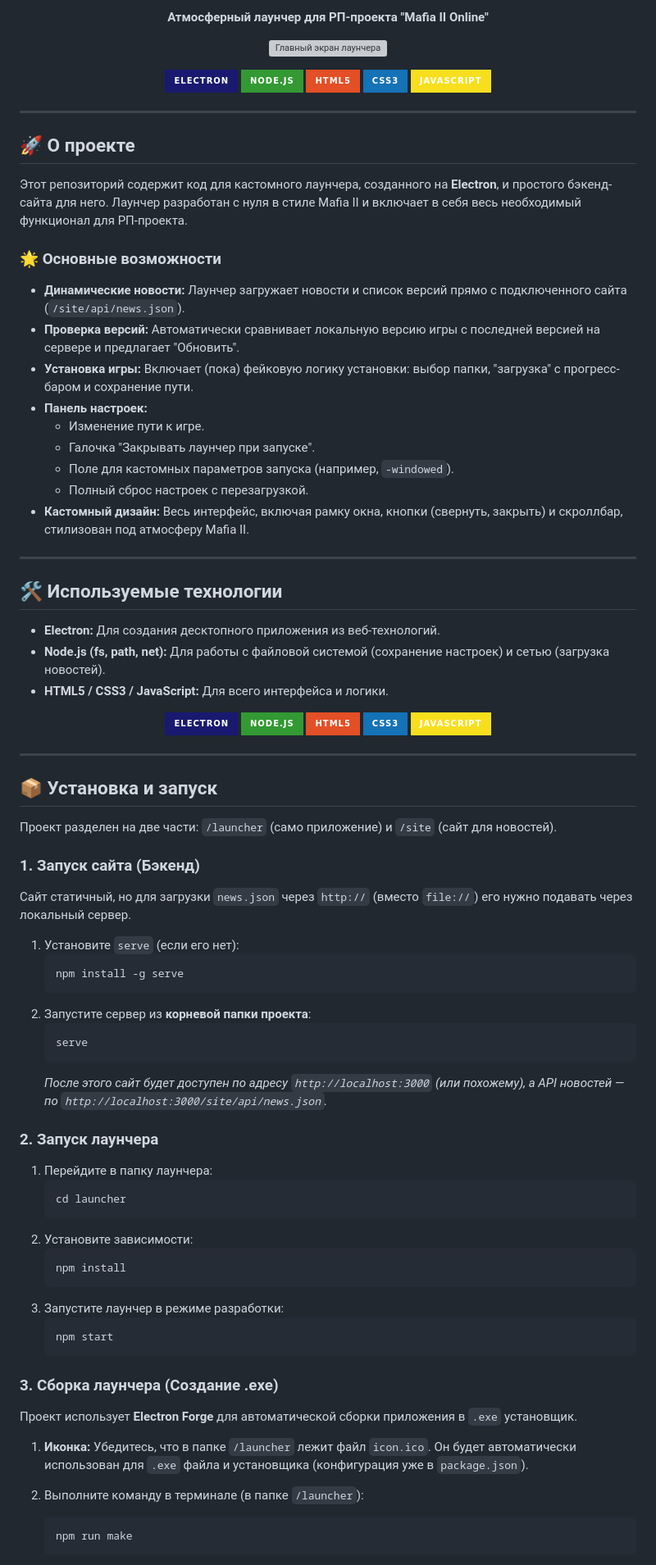
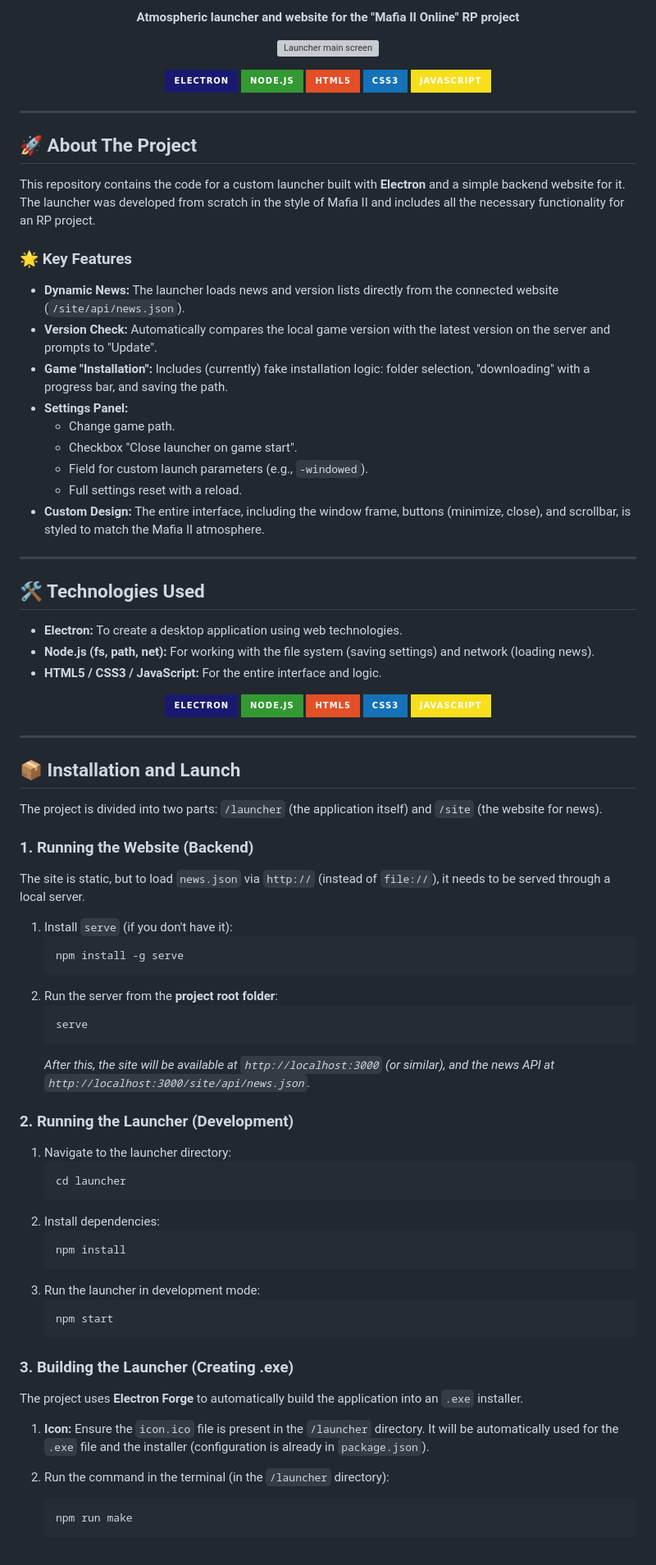
Before and after one commit to LevrikM/mafia2-launcher, a Markdown page: README.md, the part around the change printed below. Shown: that part at 82% size. GitHub-like rendering; badges without logos; grey boxes are pictures that could not be loaded.

````diff
--- a/README.md
+++ b/README.md
@@ -2,10 +6,10 @@
 
 <p align="center">
-  <strong>Атмосферный лаунчер для РП-проекта "Mafia II Online"</strong>
+  <strong>Atmospheric launcher and website for the "Mafia II Online" RP project</strong>
 </p>
 
 <p align="center">
-  <img width="700" alt="Главный экран лаунчера" src="https://github.com/user-attachments/assets/1ec3e203-1464-45ff-85ab-6e2ffced31de" />
+  <img width="700" alt="Launcher main screen" src="https://github.com/user-attachments/assets/1ec3e203-1464-45ff-85ab-6e2ffced31de" />
 </p>
 
 <p align="center">
@@ -18,29 +22,29 @@
 
 ---
 
-## 🚀 О проекте
+## 🚀 About The Project
 
-Этот репозиторий содержит код для кастомного лаунчера, созданного на **Electron**, и простого бэкенд-сайта для него. Лаунчер разработан с нуля в стиле Mafia II и включает в себя весь необходимый функционал для РП-проекта.
+This repository contains the code for a custom launcher built with **Electron** and a simple backend website for it. The launcher was developed from scratch in the style of Mafia II and includes all the necessary functionality for an RP project.
 
-### 🌟 Основные возможности
+### 🌟 Key Features
 
-* **Динамические новости:** Лаунчер загружает новости и список версий прямо с подключенного сайта (`/site/api/news.json`).
-* **Проверка версий:** Автоматически сравнивает локальную версию игры с последней версией на сервере и предлагает "Обновить".
-* **Установка игры:** Включает (пока) фейковую логику установки: выбор папки, "загрузка" с прогресс-баром и сохранение пути.
-* **Панель настроек:**
-    * Изменение пути к игре.
-    * Галочка "Закрывать лаунчер при запуске".
-    * Поле для кастомных параметров запуска (например, `-windowed`).
-    * Полный сброс настроек с перезагрузкой.
-* **Кастомный дизайн:** Весь интерфейс, включая рамку окна, кнопки (свернуть, закрыть) и скроллбар, стилизован под атмосферу Mafia II.
+* **Dynamic News:** The launcher loads news and version lists directly from the connected website (`/site/api/news.json`).
+* **Version Check:** Automatically compares the local game version with the latest version on the server and prompts to "Update".
+* **Game "Installation":** Includes (currently) fake installation logic: folder selection, "downloading" with a progress bar, and saving the path.
+* **Settings Panel:**
+    * Change game path.
+    * Checkbox "Close launcher on game start".
+    * Field for custom launch parameters (e.g., `-windowed`).
+    * Full settings reset with a reload.
+* **Custom Design:** The entire interface, including the window frame, buttons (minimize, close), and scrollbar, is styled to match the Mafia II atmosphere.
 
 ---
 
-## 🛠️ Используемые технологии
+## 🛠️ Technologies Used
 
-* **Electron:** Для создания десктопного приложения из веб-технологий.
-* **Node.js (fs, path, net):** Для работы с файловой системой (сохранение настроек) и сетью (загрузка новостей).
-* **HTML5 / CSS3 / JavaScript:** Для всего интерфейса и логики.
+* **Electron:** To create a desktop application using web technologies.
+* **Node.js (fs, path, net):** For working with the file system (saving settings) and network (loading news).
+* **HTML5 / CSS3 / JavaScript:** For the entire interface and logic.
 
 <p align="center">
   <img alt="Electron" src="https://img.shields.io/badge/Electron-191970?style=for-the-badge&logo=electron&logoColor=white">
@@ -52,45 +56,46 @@
 
 ---
 
-## 📦 Установка и запуск
+## 📦 Installation and Launch
 
-Проект разделен на две части: `/launcher` (само приложение) и `/site` (сайт для новостей).
+The project is divided into two parts: `/launcher` (the application itself) and `/site` (the website for news).
 
-### 1. Запуск сайта (Бэкенд)
+### 1. Running the Website (Backend)
 
-Сайт статичный, но для загрузки `news.json` через `http://` (вместо `file://`) его нужно подавать через локальный сервер.
+The site is static, but to load `news.json` via `http://` (instead of `file://`), it needs to be served through a local server.
 
-1.  Установите `serve` (если его нет):
+1.  Install `serve` (if you don't have it):
     ```bash
     npm install -g serve
     ```
-2.  Запустите сервер из **корневой папки проекта**:
+2.  Run the server from the **project root folder**:
     ```bash
     serve
     ```
-    *После этого сайт будет доступен по адресу `http://localhost:3000` (или похожему), а API новостей — по `http://localhost:3000/site/api/news.json`.*
+    *After this, the site will be available at `http://localhost:3000` (or similar), and the news API at `http://localhost:3000/site/api/news.json`.*
 
-### 2. Запуск лаунчера
+### 2. Running the Launcher (Development)
 
-1.  Перейдите в папку лаунчера:
+1.  Navigate to the launcher directory:
     ```bash
     cd launcher
     ```
-2.  Установите зависимости:
+2.  Install dependencies:
     ```bash
     npm install
     ```
-3.  Запустите лаунчер в режиме разработки:
+3.  Run the launcher in development mode:
     ```bash
     npm start
     ```
-### 3. Сборка лаунчера (Создание .exe)
 
-Проект использует **Electron Forge** для автоматической сборки приложения в `.exe` установщик.
+### 3. Building the Launcher (Creating .exe)
 
-1.  **Иконка:** Убедитесь, что в папке `/launcher` лежит файл `icon.ico`. Он будет автоматически использован для `.exe` файла и установщика (конфигурация уже в `package.json`).
+The project uses **Electron Forge** to automatically build the application into an `.exe` installer.
 
-2.  Выполните команду в терминале (в папке `/launcher`):
+1.  **Icon:** Ensure the `icon.ico` file is present in the `/launcher` directory. It will be automatically used for the `.exe` file and the installer (configuration is already in `package.json`).
+
+2.  Run the command in the terminal (in the `/launcher` directory):
     ```bash
     npm run make
     ```
````
Also changed, not shown: other parts of README.md (+24 -15 lines).
